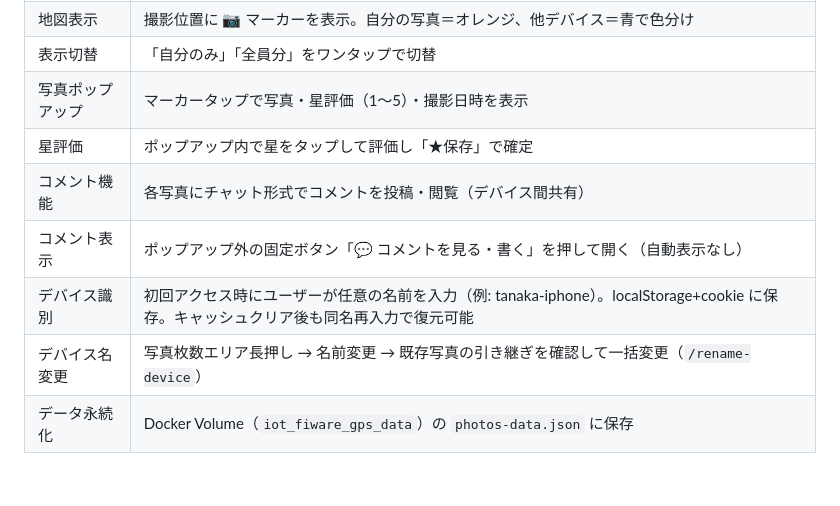
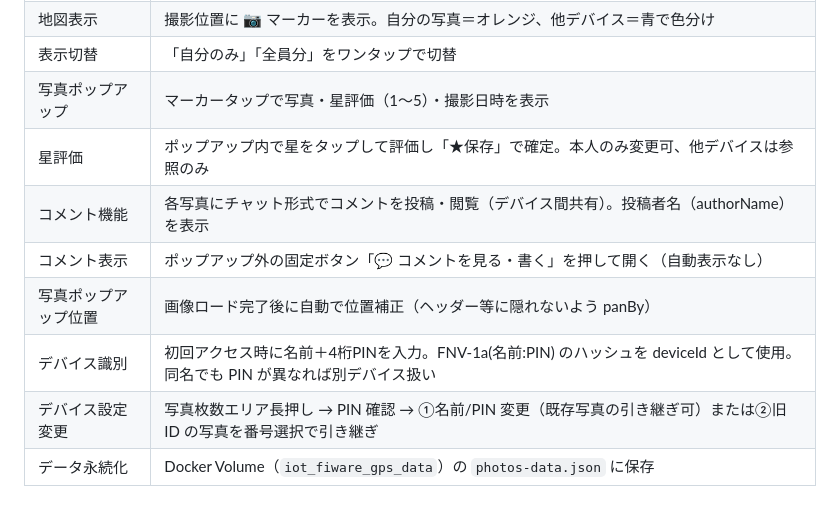
Before and after one commit to tanakayoshiki1-oss/IoT-fiware, a Markdown page: docs/requirements.md, the part around the change. Rendered like a GitHub page; blank space fills up the shorter version.

```diff
--- a/docs/requirements.md
+++ b/docs/requirements.md
@@ -56,11 +56,12 @@ LINE を主な UI として利用し、Google Home Mini への音声出力、カ
 | 地図表示 | 撮影位置に 📷 マーカーを表示。自分の写真＝オレンジ、他デバイス＝青で色分け |
 | 表示切替 | 「自分のみ」「全員分」をワンタップで切替 |
 | 写真ポップアップ | マーカータップで写真・星評価（1〜5）・撮影日時を表示 |
-| 星評価 | ポップアップ内で星をタップして評価し「★保存」で確定 |
-| コメント機能 | 各写真にチャット形式でコメントを投稿・閲覧（デバイス間共有） |
+| 星評価 | ポップアップ内で星をタップして評価し「★保存」で確定。本人のみ変更可、他デバイスは参照のみ |
+| コメント機能 | 各写真にチャット形式でコメントを投稿・閲覧（デバイス間共有）。投稿者名（authorName）を表示 |
 | コメント表示 | ポップアップ外の固定ボタン「💬 コメントを見る・書く」を押して開く（自動表示なし） |
-| デバイス識別 | 初回アクセス時にユーザーが任意の名前を入力（例: tanaka-iphone）。localStorage+cookie に保存。キャッシュクリア後も同名再入力で復元可能 |
-| デバイス名変更 | 写真枚数エリア長押し → 名前変更 → 既存写真の引き継ぎを確認して一括変更（`/rename-device`） |
+| 写真ポップアップ位置 | 画像ロード完了後に自動で位置補正（ヘッダー等に隠れないよう panBy） |
+| デバイス識別 | 初回アクセス時に名前＋4桁PINを入力。FNV-1a(名前:PIN) のハッシュを deviceId として使用。同名でも PIN が異なれば別デバイス扱い |
+| デバイス設定変更 | 写真枚数エリア長押し → PIN 確認 → ①名前/PIN 変更（既存写真の引き継ぎ可）または②旧 ID の写真を番号選択で引き継ぎ |
 | データ永続化 | Docker Volume（`iot_fiware_gps_data`）の `photos-data.json` に保存 |
 
 ### F5: 画像 AI 解析 〇 実装予定
```
Also changed, not shown: docs/design.md (+12 -7 lines).
